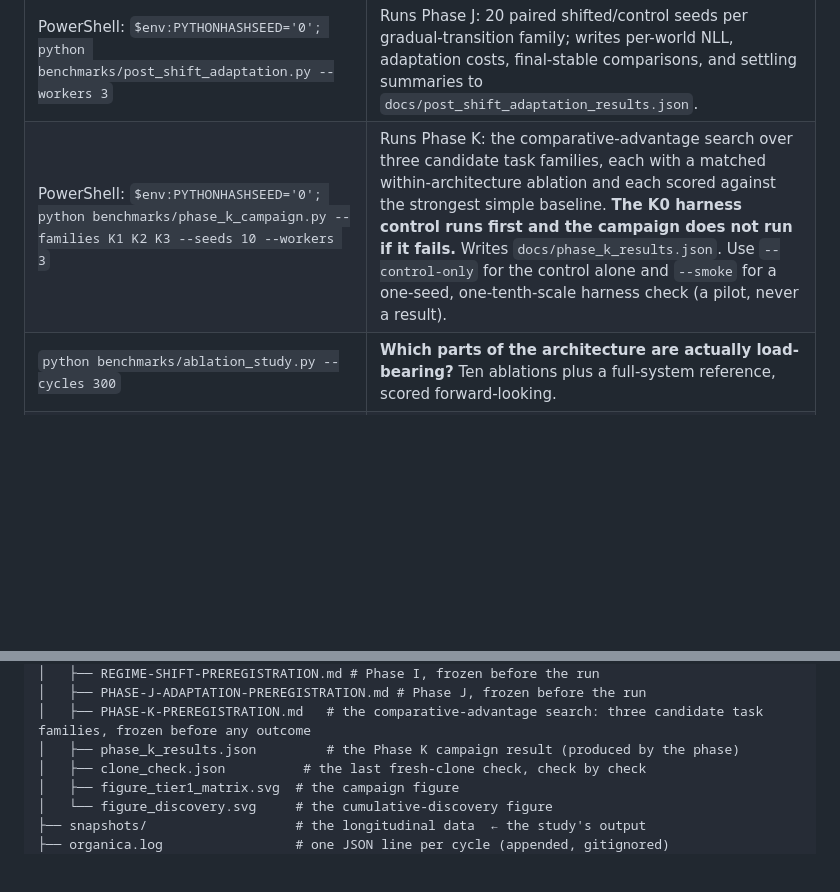
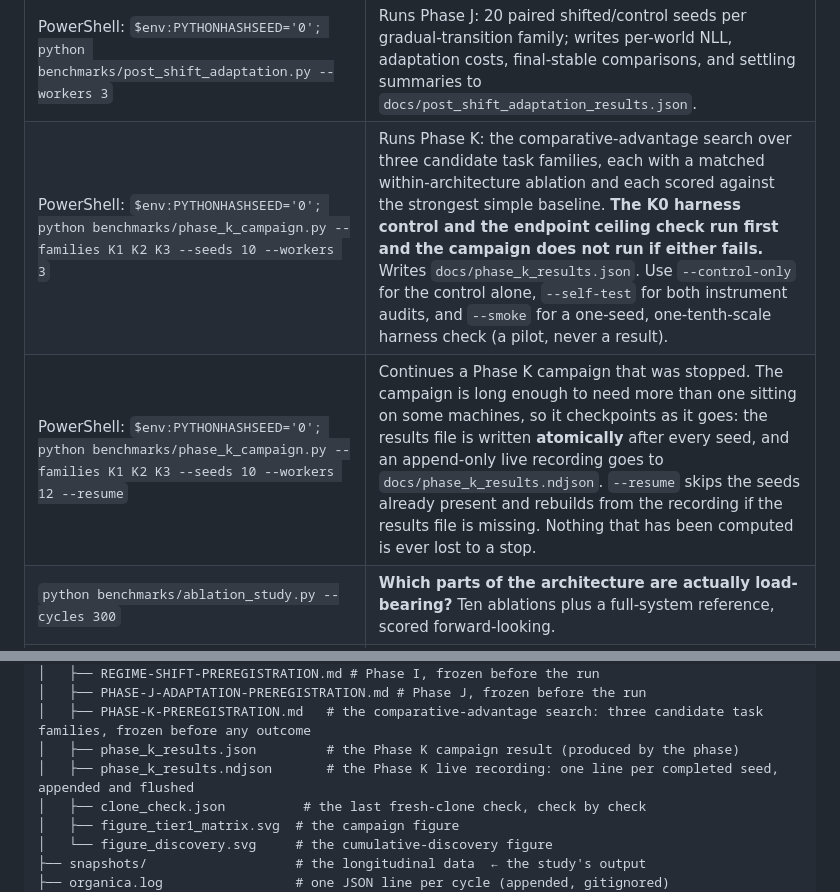
Before and after one commit to nueraresearch/project-organica, a Markdown page: docs/USER-MANUAL.md, 2 parts joined by grey strips. Drawn GitHub-style; blank space fills up the shorter version.

Commit message:
Document the Phase K campaign's checkpointing in the manual
The campaign can outlast a single session, so the manual now records how
it checkpoints: atomic results writes, the append-only live recording, and
--resume. Adds the NDJSON to the file map.

Co-Authored-By: Claude Opus 4.8 (1M context) <noreply@anthropic.com>

```diff
--- a/docs/USER-MANUAL.md
+++ b/docs/USER-MANUAL.md
@@ -266,7 +266,8 @@ run_dashboard_and_api.bat
 | PowerShell: `$env:PYTHONHASHSEED='0'; python benchmarks/phase_h_campaign.py --seeds 10` | Runs the preregistered ten-seed prediction and clean/overlap/stress structure-recovery league; writes `docs/phase_h_results.json` with per-seed scores and bootstrap intervals. Default three workers. |
 | PowerShell: `$env:PYTHONHASHSEED='0'; python benchmarks/regime_shift.py --workers 3` | Runs Phase I: 20 shifted and 20 stationary-control worlds per family; writes per-world alarms, delays, and paired summaries to `docs/regime_shift_results.json`. |
 | PowerShell: `$env:PYTHONHASHSEED='0'; python benchmarks/post_shift_adaptation.py --workers 3` | Runs Phase J: 20 paired shifted/control seeds per gradual-transition family; writes per-world NLL, adaptation costs, final-stable comparisons, and settling summaries to `docs/post_shift_adaptation_results.json`. |
-| PowerShell: `$env:PYTHONHASHSEED='0'; python benchmarks/phase_k_campaign.py --families K1 K2 K3 --seeds 10 --workers 3` | Runs Phase K: the comparative-advantage search over three candidate task families, each with a matched within-architecture ablation and each scored against the strongest simple baseline. **The K0 harness control runs first and the campaign does not run if it fails.** Writes `docs/phase_k_results.json`. Use `--control-only` for the control alone and `--smoke` for a one-seed, one-tenth-scale harness check (a pilot, never a result). |
+| PowerShell: `$env:PYTHONHASHSEED='0'; python benchmarks/phase_k_campaign.py --families K1 K2 K3 --seeds 10 --workers 3` | Runs Phase K: the comparative-advantage search over three candidate task families, each with a matched within-architecture ablation and each scored against the strongest simple baseline. **The K0 harness control and the endpoint ceiling check run first and the campaign does not run if either fails.** Writes `docs/phase_k_results.json`. Use `--control-only` for the control alone, `--self-test` for both instrument audits, and `--smoke` for a one-seed, one-tenth-scale harness check (a pilot, never a result). |
+| PowerShell: `$env:PYTHONHASHSEED='0'; python benchmarks/phase_k_campaign.py --families K1 K2 K3 --seeds 10 --workers 12 --resume` | Continues a Phase K campaign that was stopped. The campaign is long enough to need more than one sitting on some machines, so it checkpoints as it goes: the results file is written **atomically** after every seed, and an append-only live recording goes to `docs/phase_k_results.ndjson`. `--resume` skips the seeds already present and rebuilds from the recording if the results file is missing. Nothing that has been computed is ever lost to a stop. |
 | `python benchmarks/ablation_study.py --cycles 300` | **Which parts of the architecture are actually load-bearing?** Ten ablations plus a full-system reference, scored forward-looking. |
 | `python benchmarks/ablation_verify.py --cycles 300` | **Did each ablation actually change the organism?** Perturbation census, Random-Curiosity overlap and score distribution, contradiction provenance. Run this *before* reading any outcome. |
 | `python benchmarks/clone_check.py` | Clones the public repo into a temp directory and checks a stranger can run it: import, tests, `build.py`, all 9 examples, and that the live study is untouched. |
@@ -1038,6 +1039,7 @@ project-organica/
 │   ├── PHASE-J-ADAPTATION-PREREGISTRATION.md # Phase J, frozen before the run
 │   ├── PHASE-K-PREREGISTRATION.md   # the comparative-advantage search: three candidate task families, frozen before any outcome
 │   ├── phase_k_results.json         # the Phase K campaign result (produced by the phase)
+│   ├── phase_k_results.ndjson       # the Phase K live recording: one line per completed seed, appended and flushed
 │   ├── clone_check.json          # the last fresh-clone check, check by check
 │   ├── figure_tier1_matrix.svg  # the campaign figure
 │   └── figure_discovery.svg     # the cumulative-discovery figure
```
Also changed, not shown: other parts of docs/USER-MANUAL.md (+1 -0 lines).
